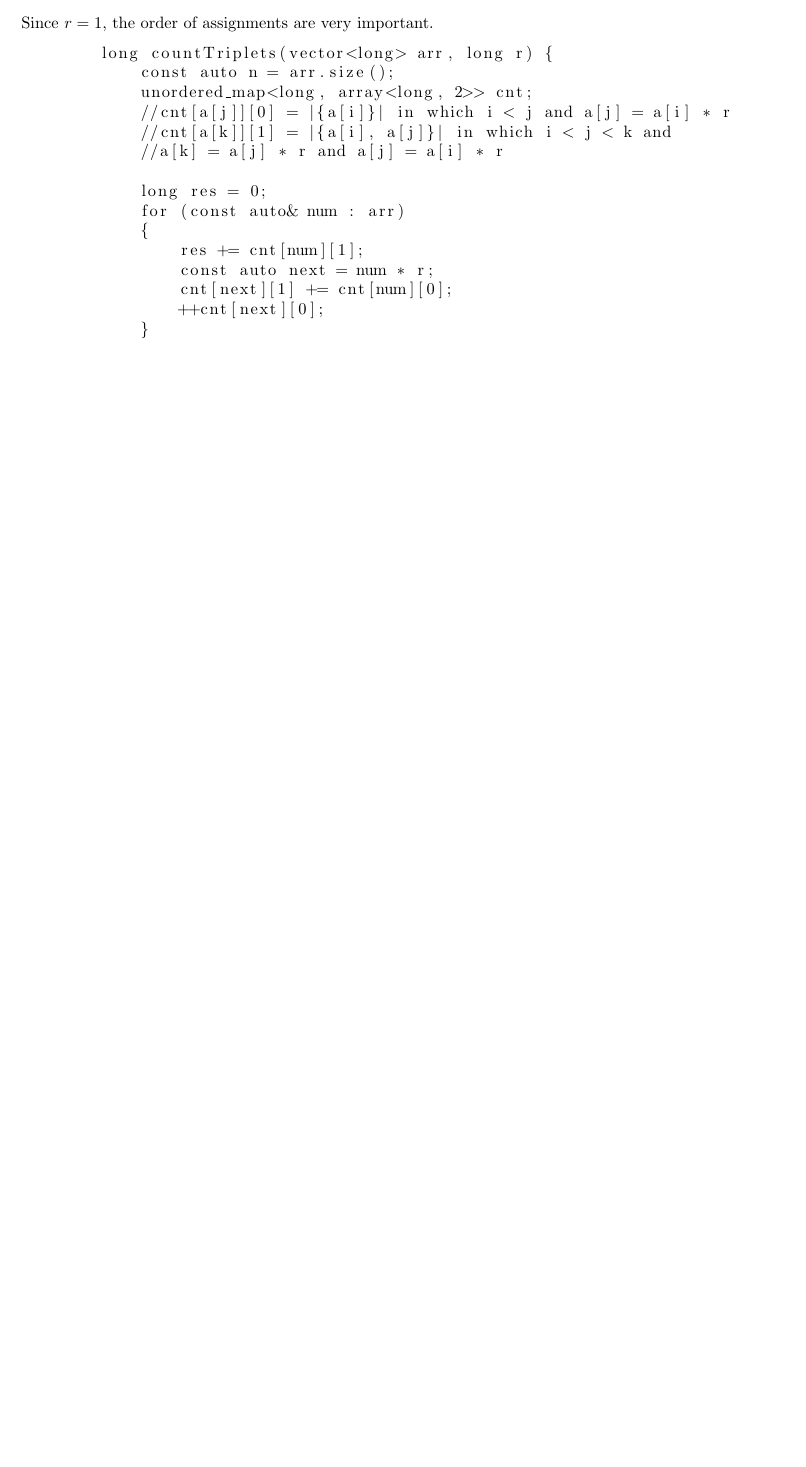
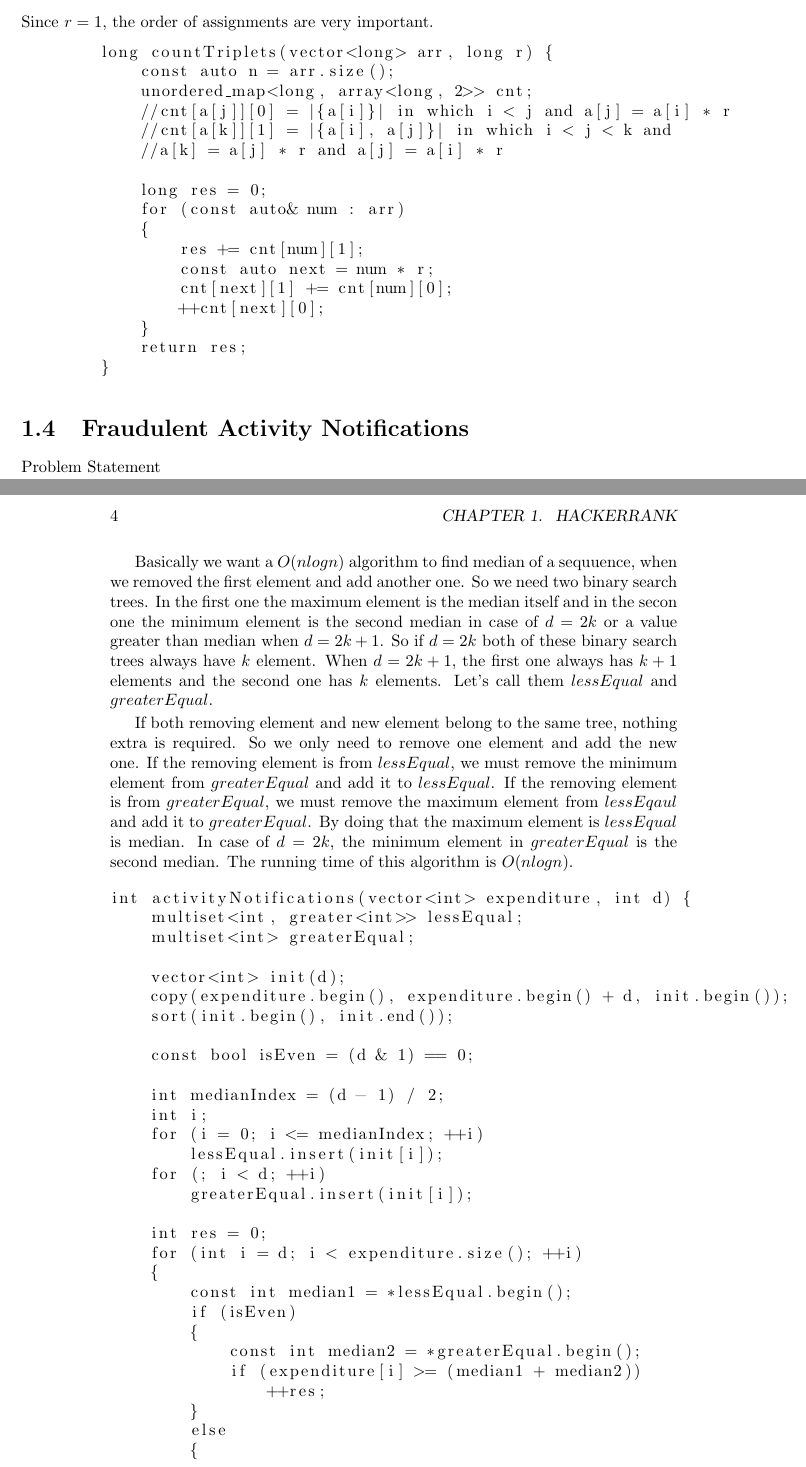
Before and after one commit to QSaman/OnlineContests, a LaTeX book (OnlineContests.tex): part of page 7 of 7 before the commit and two parts of pages 7 and 8 of 9 after it, the two joined at a grey line, cut so that both start at the same text, the shorter picture padded with empty space. Compiled offline with pdfLaTeX.

Commit message:
Add a new solution

```diff
--- a/OnlineContests.tex
+++ b/OnlineContests.tex
@@ -139,3 +139,39 @@ void minimumBribes(vector<int> q) {
         }
 
  	\end{lstlisting}
+	\section{Fraudulent Activity Notifications}
+	\href{https://www.hackerrank.com/challenges/fraudulent-activity-notifications/problem?h_l=interview&playlist_slugs%5B%5D=interview-preparation-kit&playlist_slugs%5B%5D=sorting}{Problem Statement}
+	\par Basically we want a $O(nlogn)$ algorithm to find median of a sequuence, when we removed the first element and add another one. So we need two binary search trees. In the first one the maximum element is the median itself and in the secon one the minimum element is the second median in case of $d = 2k$ or a value greater than median when $d = 2k + 1$. So if $d = 2k$ both of these binary search trees always have $k$ element. When $d = 2k + 1$, the first one always has $k + 1$ elements and the second one has $k$ elements. Let's call them $lessEqual$ and $greaterEqual$.
+	\par If both removing element and new element belong to the same tree, nothing extra is required. So we only need to remove one element and add the new one. If the removing element is from $lessEqual$, we must remove the minimum element from $greaterEqual$ and add it to $lessEqual$. If the removing element is from $greaterEqual$, we must remove the maximum element from $lessEqaul$ and add it to $greaterEqual$. By doing that the maximum element is $lessEqual$ is median. In case of $d = 2k$, the minimum element in $greaterEqual$ is the second median. The running time of this algorithm is $O(nlogn)$.
+	\begin{lstlisting}
+int activityNotifications(vector<int> expenditure, int d) {
+    multiset<int, greater<int>> lessEqual;
+    multiset<int> greaterEqual;
+
+    vector<int> init(d);
+    copy(expenditure.begin(), expenditure.begin() + d, init.begin());
+    sort(init.begin(), init.end());
+
+    const bool isEven = (d & 1) == 0;
+
+    int medianIndex = (d - 1) / 2;
+    int i;
+    for (i = 0; i <= medianIndex; ++i)
+        lessEqual.insert(init[i]);
+    for (; i < d; ++i)
+        greaterEqual.insert(init[i]);
+
+    int res = 0;
+    for (int i = d; i < expenditure.size(); ++i)
+    {
+        const int median1 = *lessEqual.begin();
+        if (isEven)
+        {
+            const int median2 = *greaterEqual.begin();
+            if (expenditure[i] >= (median1 + median2))
+                ++res;
+        }
+        else
+        {
+            if (expenditure[i] >= 2 * median1)
+                ++res;
```
Also changed, not shown: OnlineContests.pdf, OnlineContests.tex (35 more changed lines).
